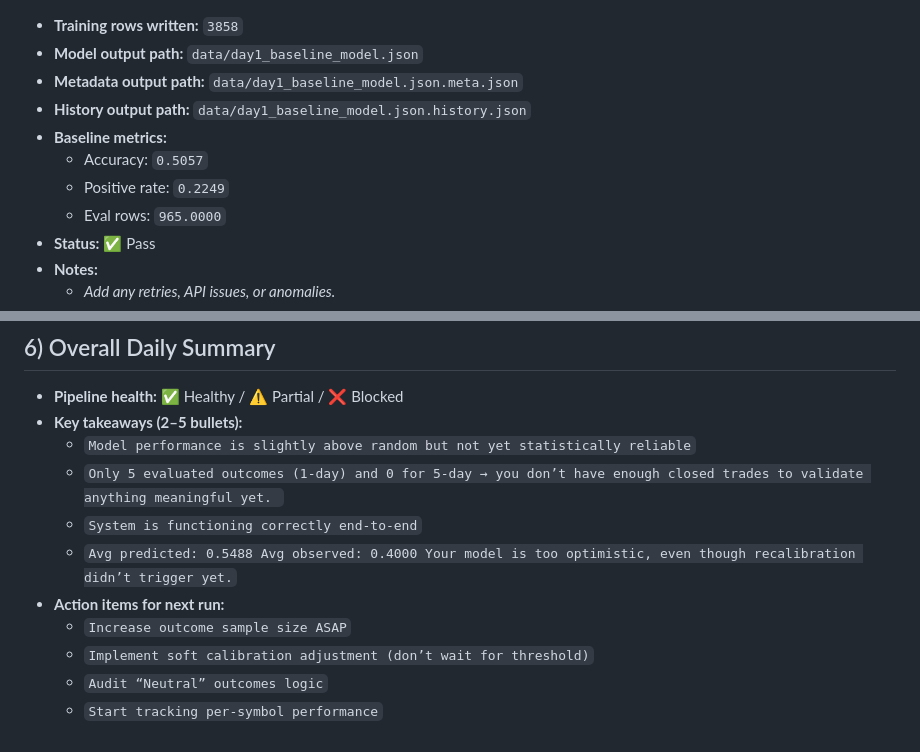
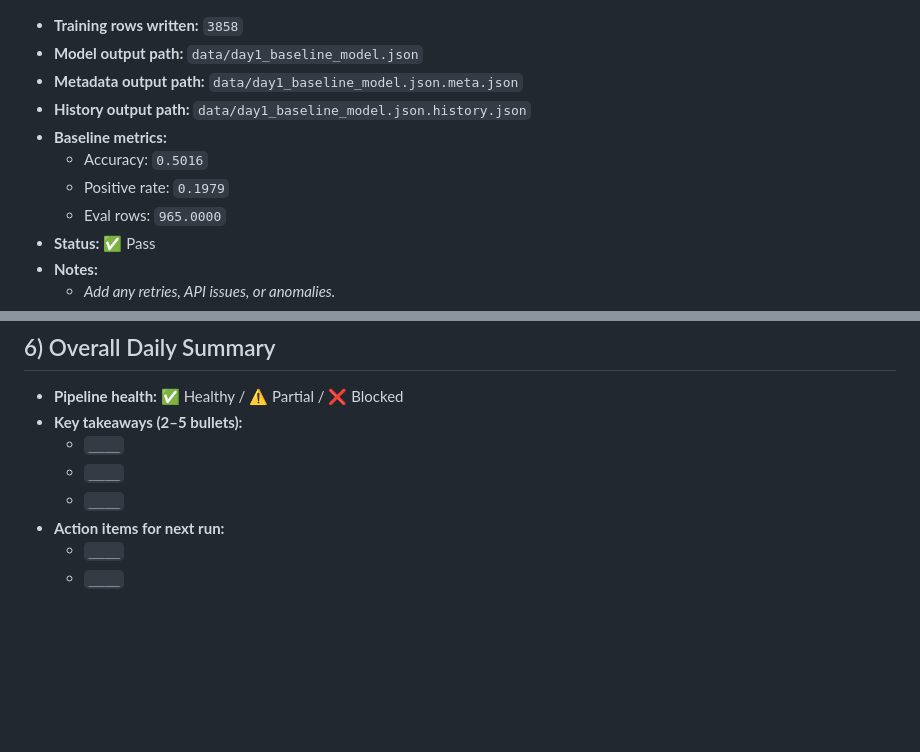
Before and after one commit to Moneybot-lab/Moneybot, a Markdown page: docs/reports/daily_report_2026-04-01.md, 2 parts joined by grey strips. Drawn GitHub-style; blank space fills up the shorter version.

Commit message:
Day 9 training

```diff
--- a/docs/reports/daily_report_2026-04-01.md
+++ b/docs/reports/daily_report_2026-04-01.md
@@ -17,8 +17,8 @@
 - **Metadata output path:** `data/day1_baseline_model.json.meta.json`
 - **History output path:** `data/day1_baseline_model.json.history.json`
 - **Baseline metrics:**
-  - Accuracy: `0.5057`
-  - Positive rate: `0.2249`
+  - Accuracy: `0.5016`
+  - Positive rate: `0.1979`
   - Eval rows: `965.0000`
 - **Status:** ✅ Pass
 - **Notes:**
@@ -124,13 +124,9 @@
 
 - **Pipeline health:** ✅ Healthy / ⚠️ Partial / ❌ Blocked
 - **Key takeaways (2–5 bullets):**
-  - `Model performance is slightly above random but not yet statistically reliable`
-  - `Only 5 evaluated outcomes (1-day) and 0 for 5-day → you don’t have enough closed trades to validate anything meaningful yet.
-`
-  - `System is functioning correctly end-to-end`
-  - `Avg predicted: 0.5488 Avg observed: 0.4000 Your model is too optimistic, even though recalibration didn’t trigger yet.`
+  - `____`
+  - `____`
+  - `____`
 - **Action items for next run:**
-  - `Increase outcome sample size ASAP`
-  - `Implement soft calibration adjustment (don’t wait for threshold)`
-  - `Audit “Neutral” outcomes logic`
-  - `Start tracking per-symbol performance`
+  - `____`
+  - `____`
```
Also changed, not shown: other parts of docs/reports/daily_report_2026-04-01.md (+1 -1 lines), docs/reports/daily_report_2026-04-02.md (+5 -5 lines).
